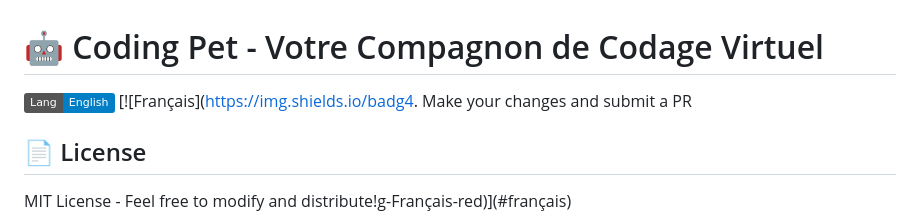
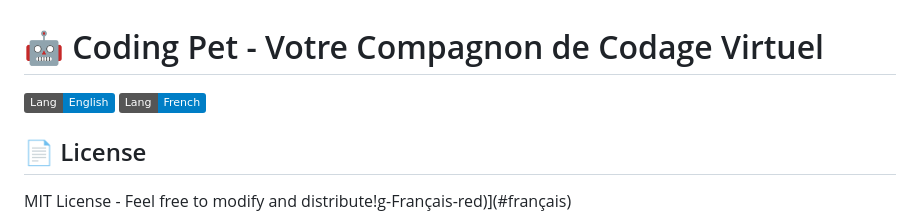
Before and after one commit to Starland9/coding-pet, a Markdown page: README.md, the part around the change. Drawn GitHub-style; badges without logos.

Commit message:
Fixes typo in French language badge
Corrects a typo in the French language badge within the README file.

```diff
--- a/README.md
+++ b/README.md
@@ -1,6 +1,6 @@
 # 🤖 Coding Pet - Votre Compagnon de Codage Virtuel
 
-[![English](https://img.shields.io/badge/Lang-English-blue)](#english) [![Français](https://img.shields.io/badg4. Make your changes and submit a PR
+[![English](https://img.shields.io/badge/Lang-English-blue)](#english) ![Français](https://img.shields.io/badge/Lang-French-Blue)
 
 ## 📄 License
 
```
